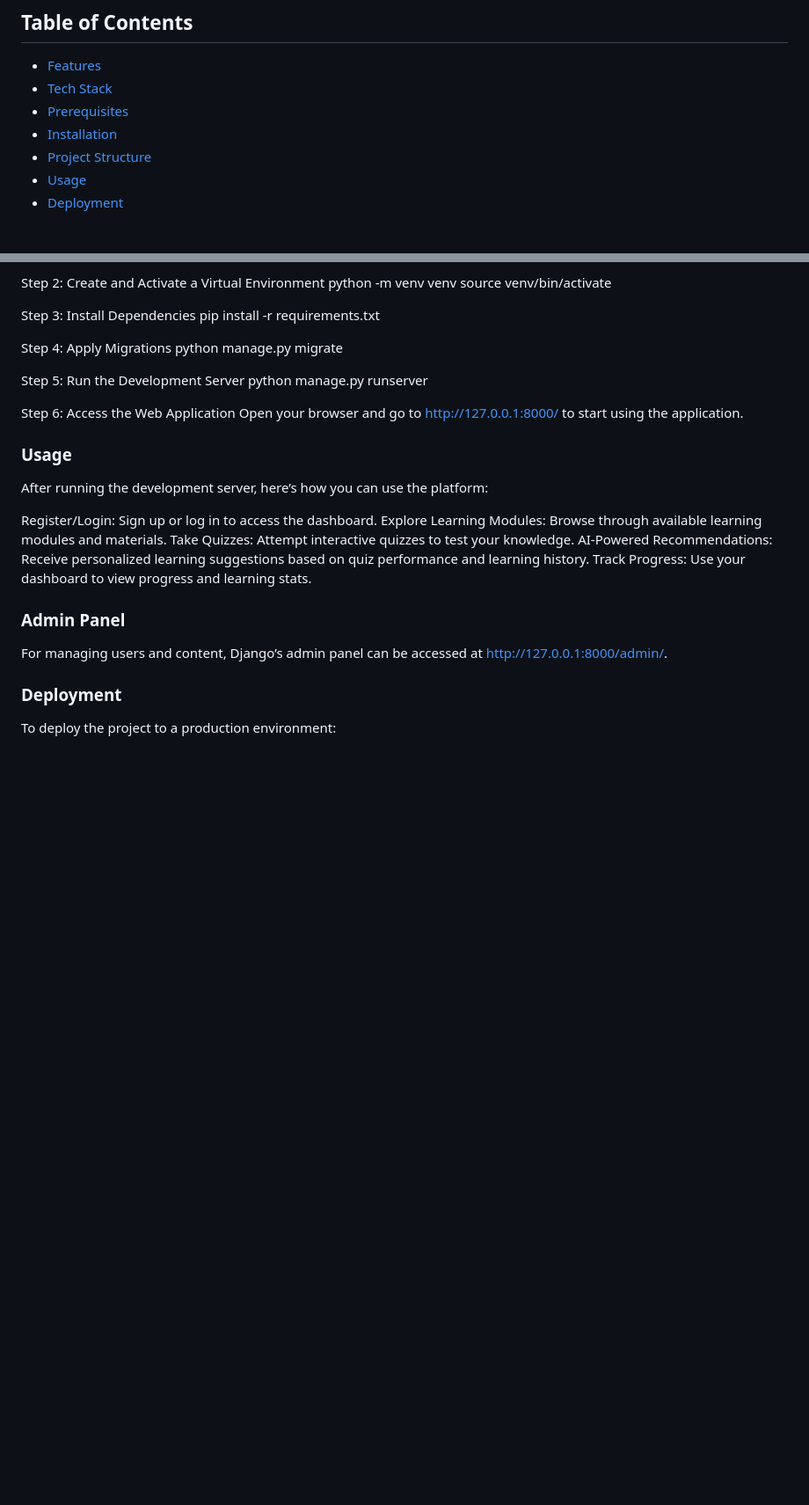
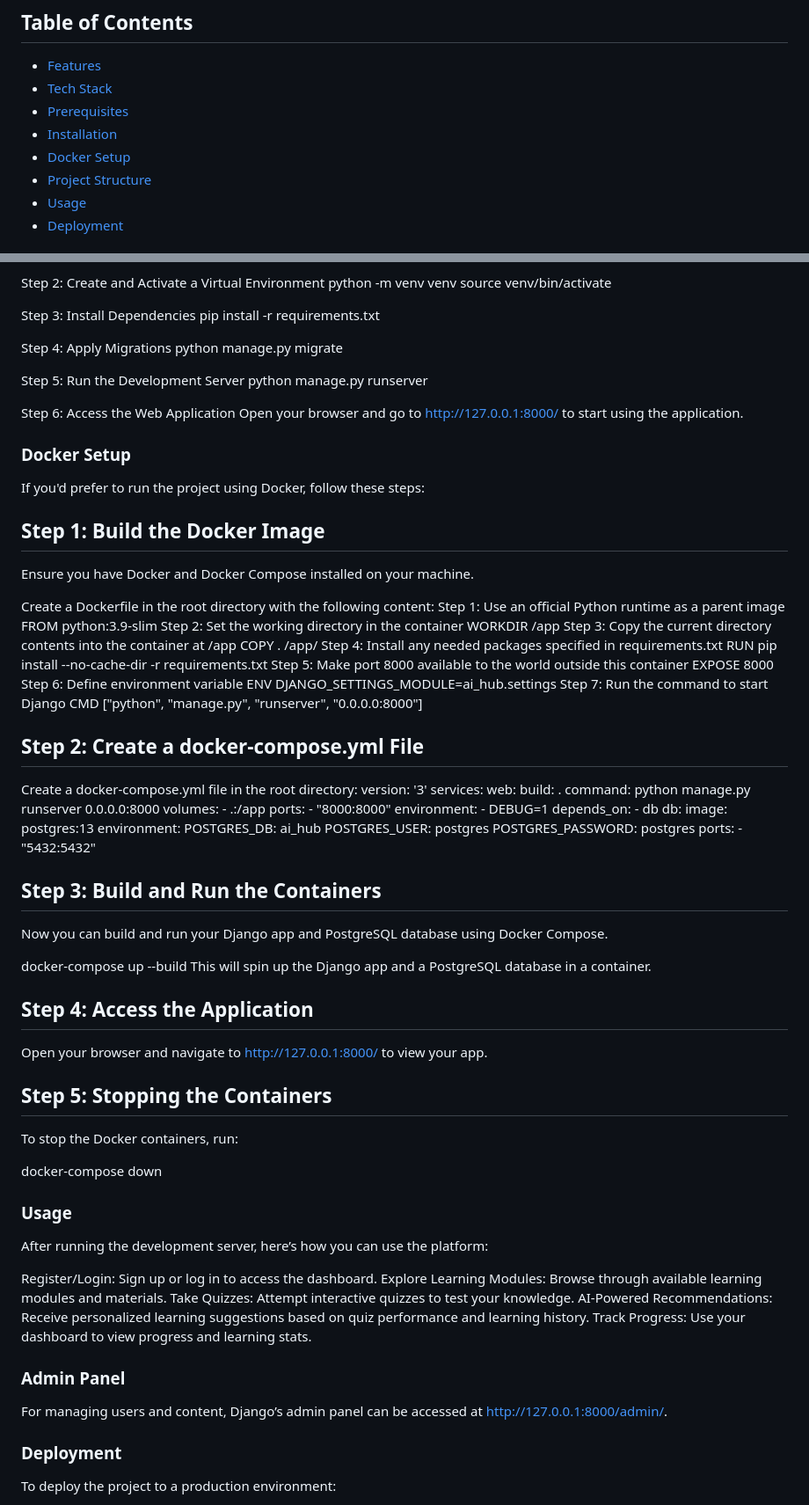
Before and after one commit to majidamunir/AI-Powered-Learning-Hub, a Markdown page: README.md, 2 parts joined by grey strips. Shown at 88% size. Rendered like a GitHub page; blank space fills up the shorter version.

```diff
--- a/README.md
+++ b/README.md
@@ -8,6 +8,7 @@ AI Powered Learning Hub is a web-based platform that aims to revolutionize learn
 - [Tech Stack](#tech-stack)
 - [Prerequisites](#prerequisites)
 - [Installation](#installation)
+- [Docker Setup](#docker-setup)
 - [Project Structure](#project-structure)
 - [Usage](#usage)
 - [Deployment](#deployment)
@@ -61,6 +62,68 @@ python manage.py runserver
 Step 6: Access the Web Application
 Open your browser and go to http://127.0.0.1:8000/ to start using the application.
 
+### Docker Setup
+
+If you'd prefer to run the project using Docker, follow these steps:
+
+## Step 1: Build the Docker Image
+Ensure you have Docker and Docker Compose installed on your machine.
+
+Create a Dockerfile in the root directory with the following content:
+Step 1: Use an official Python runtime as a parent image
+FROM python:3.9-slim
+Step 2: Set the working directory in the container
+WORKDIR /app
+Step 3: Copy the current directory contents into the container at /app
+COPY . /app/
+Step 4: Install any needed packages specified in requirements.txt
+RUN pip install --no-cache-dir -r requirements.txt
+Step 5: Make port 8000 available to the world outside this container
+EXPOSE 8000
+Step 6: Define environment variable
+ENV DJANGO_SETTINGS_MODULE=ai_hub.settings
+Step 7: Run the command to start Django
+CMD ["python", "manage.py", "runserver", "0.0.0.0:8000"]
+
+## Step 2: Create a docker-compose.yml File
+
+Create a docker-compose.yml file in the root directory:
+version: '3'
+services:
+  web:
+    build: .
+    command: python manage.py runserver 0.0.0.0:8000
+    volumes:
+      - .:/app
+    ports:
+      - "8000:8000"
+    environment:
+      - DEBUG=1
+    depends_on:
+      - db
+  db:
+    image: postgres:13
+    environment:
+      POSTGRES_DB: ai_hub
+      POSTGRES_USER: postgres
+      POSTGRES_PASSWORD: postgres
+    ports:
+      - "5432:5432"
+
+## Step 3: Build and Run the Containers
+Now you can build and run your Django app and PostgreSQL database using Docker Compose.
+
+docker-compose up --build
+This will spin up the Django app and a PostgreSQL database in a container.
+
+## Step 4: Access the Application
+Open your browser and navigate to http://127.0.0.1:8000/ to view your app.
+
+## Step 5: Stopping the Containers
+To stop the Docker containers, run:
+
+docker-compose down
+
 ### Usage
 
 After running the development server, here’s how you can use the platform:
```
